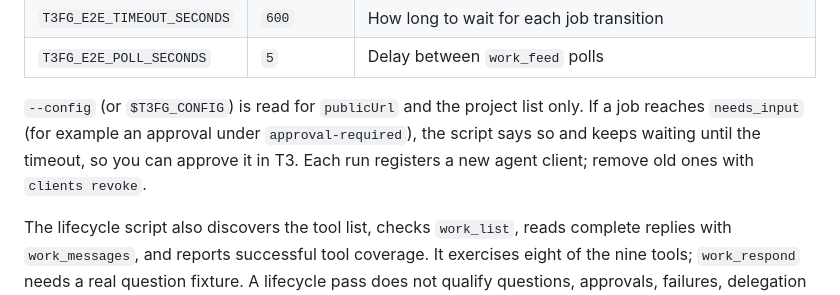
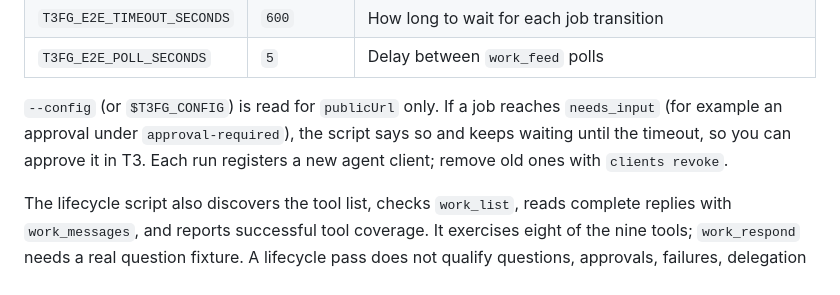
Before and after one commit to boundsj/t3-fleet-gateway, a Markdown page: docs/operations.md, the part around the change. GitHub-like rendering.

Commit message:
Correct the live script config documentation

```diff
--- a/docs/operations.md
+++ b/docs/operations.md
@@ -259,7 +259,7 @@ T3FG_E2E_PROJECT=pilot \
 | `T3FG_E2E_TIMEOUT_SECONDS` | `600` | How long to wait for each job transition |
 | `T3FG_E2E_POLL_SECONDS` | `5` | Delay between `work_feed` polls |
 
-`--config` (or `$T3FG_CONFIG`) is read for `publicUrl` and the project list only. If a job reaches `needs_input` (for example an approval under `approval-required`), the script says so and keeps waiting until the timeout, so you can approve it in T3. Each run registers a new agent client; remove old ones with `clients revoke`.
+`--config` (or `$T3FG_CONFIG`) is read for `publicUrl` only. If a job reaches `needs_input` (for example an approval under `approval-required`), the script says so and keeps waiting until the timeout, so you can approve it in T3. Each run registers a new agent client; remove old ones with `clients revoke`.
 
 The lifecycle script also discovers the tool list, checks `work_list`, reads complete replies with `work_messages`, and reports successful tool coverage. It exercises eight of the nine tools; `work_respond` needs a real question fixture. A lifecycle pass does not qualify questions, approvals, failures, delegation or a hosted connector.
 
```
